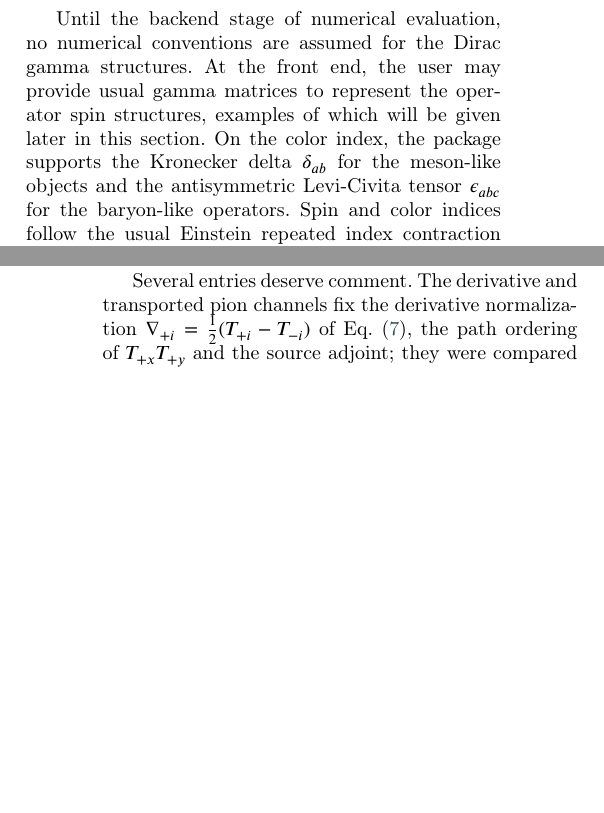
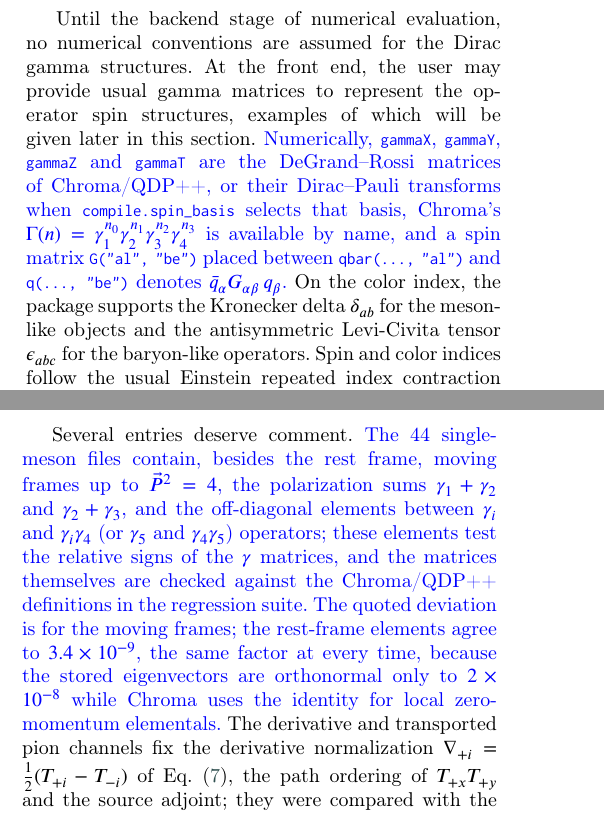
Before and after one commit to Tanishk-Shrimal/Symcorr_Draft, a LaTeX paper (main.tex): two parts of the columns of pages 4 and 17 of 24, joined at a grey line, cut so that both start at the same text, the shorter picture padded with empty space. Compiled offline with pdfLaTeX; a LaTeX package or settings file that is missing is left out.

Commit message:
State the gamma convention; add the 44-file U101 single-meson check
Marked (\add/\del):
- Sec. 3: gammaX..gammaT are the Chroma/QDP++ DeGrand-Rossi matrices (or
  their DP transforms), Chroma Gamma(n) by name, and the label order of a
  spin matrix between qbar and q.
- Sec. 7.2: regression suite count 1524 -> 1528 and the QDP++ matrix check.
- Sec. 7.3: Table 2 row for all 44 single-meson U101 Chroma files (176
  elements, moving frames <= 5.7e-15 rel.), with a comment on what they test
  and why rest frames agree only to 3.4e-9.
Release-commit TODO comment now points at 0a708b7.

Co-Authored-By: Claude Opus 5.5 <noreply@anthropic.com>

```diff
--- a/main.tex
+++ b/main.tex
@@ -223,7 +223,7 @@ The \textsc{SymCorr} package takes in the interpolator basis as a list of ordere
 
 Quark and antiquark fields of flavor f $\in\{u,d,c,s,b\}$ are represented schematically as $q_{\rm f}(x)_{a\alpha}\equiv\mbox{\texttt{f("x", "a", "alpha")}}$ ~and $\bar q_f(x)_{a\alpha}\equiv \mbox{\texttt{fbar("x", "a", "alpha")}}$, where $x$, $a$, and $\alpha$ denote position, color, and Dirac spin indices, respectively. The explicit flavor information and the quark/antiquark identification in the fermion object names aid in identifying flavor compatibility and in keeping track of fermionic permutation signatures in Wick contractions at the symbolic stage. The literal names chosen for dummy spin, color, and position indices are not part of the mathematical identity of any symbolic expression or the operator built out of it. The package assumes the following convention for the index labels. When a label is first introduced, its index type (spin, color or space) is fixed; attempting to reuse the same label for a different type will be rejected. Reusing the label within the same type defines the intended tensor connectivity of the operator.
 
-Until the backend stage of numerical evaluation, no numerical conventions are assumed for the Dirac gamma structures. At the front end, the user may provide usual gamma matrices to represent the operator spin structures, examples of which will be given later in this section. On the color index, the package supports the Kronecker delta $\delta_{ab}$ for the meson-like objects and the antisymmetric Levi-Civita tensor $\epsilon_{abc}$ for the baryon-like operators. Spin and color indices follow the usual Einstein repeated index contraction convention within a symbolic expression. A single spin index occurrence remains open and can be used to represent the uncontracted Dirac spin index, such as in baryon operators. A single color index is allowed by the representation but will be reported as a warning as the resulting operator will be gauge dependent. Spin or color indices appearing more than twice are rejected.
+Until the backend stage of numerical evaluation, no numerical conventions are assumed for the Dirac gamma structures. At the front end, the user may provide usual gamma matrices to represent the operator spin structures, examples of which will be given later in this section. \add{Numerically, \texttt{gammaX}, \texttt{gammaY}, \texttt{gammaZ} and \texttt{gammaT} are the DeGrand--Rossi matrices of Chroma/QDP++, or their Dirac--Pauli transforms when \texttt{compile.spin\_basis} selects that basis, Chroma's $\Gamma(n)=\gamma_1^{n_0}\gamma_2^{n_1}\gamma_3^{n_2}\gamma_4^{n_3}$ is available by name, and a spin matrix \texttt{G("al", "be")} placed between \texttt{qbar(..., "al")} and \texttt{q(..., "be")} denotes $\bar q_\alpha G_{\alpha\beta}\,q_\beta$.} On the color index, the package supports the Kronecker delta $\delta_{ab}$ for the meson-like objects and the antisymmetric Levi-Civita tensor $\epsilon_{abc}$ for the baryon-like operators. Spin and color indices follow the usual Einstein repeated index contraction convention within a symbolic expression. A single spin index occurrence remains open and can be used to represent the uncontracted Dirac spin index, such as in baryon operators. A single color index is allowed by the representation but will be reported as a warning as the resulting operator will be gauge dependent. Spin or color indices appearing more than twice are rejected.
 
 Position indices identify the spatial locality associated with fermionic fields within an expression and are therefore not subject to the Einstein summation convention. Two or more fermionic fields carrying the same position label belong to the same locality group, whereas distinct labels can be used to represent multi-local or more general composite operators. This convention helps in assigning a definite three-momentum to each locality group as
 \begin{equation}
@@ -1423,7 +1424,7 @@ scalar loop, \(\vec p=(1,0,0)\) & NumPy contraction & 64 & \(3.4\times10^{-15}\)
 \end{tabular}
 \end{table*}
 
-Several entries deserve comment. The derivative and transported pion channels
+Several entries deserve comment. \add{The 44 single-meson files contain, besides the rest frame, moving frames up to \(\vec P^2=4\), the polarization sums \(\gamma_1+\gamma_2\) and \(\gamma_2+\gamma_3\), and the off-diagonal elements between \(\gamma_i\) and \(\gamma_i\gamma_4\) (or \(\gamma_5\) and \(\gamma_4\gamma_5\)) operators; these elements test the relative signs of the \(\gamma\) matrices, and the matrices themselves are checked against the Chroma/QDP++ definitions in the regression suite. The quoted deviation is for the moving frames; the rest-frame elements agree to \(3.4\times10^{-9}\), the same factor at every time, because the stored eigenvectors are orthonormal only to \(2\times10^{-8}\) while Chroma uses the identity for local zero-momentum elementals.} The derivative and transported pion channels
 fix the derivative normalization \(\nabla_{+i}=\tfrac12(T_{+i}-T_{-i})\) of
 Eq.~\eqref{eq:transport_conventions}, the path ordering of \(T_{+x}T_{+y}\) and the
 source adjoint; they were compared with the
```
Also changed, not shown: main.tex (7 more changed lines).
